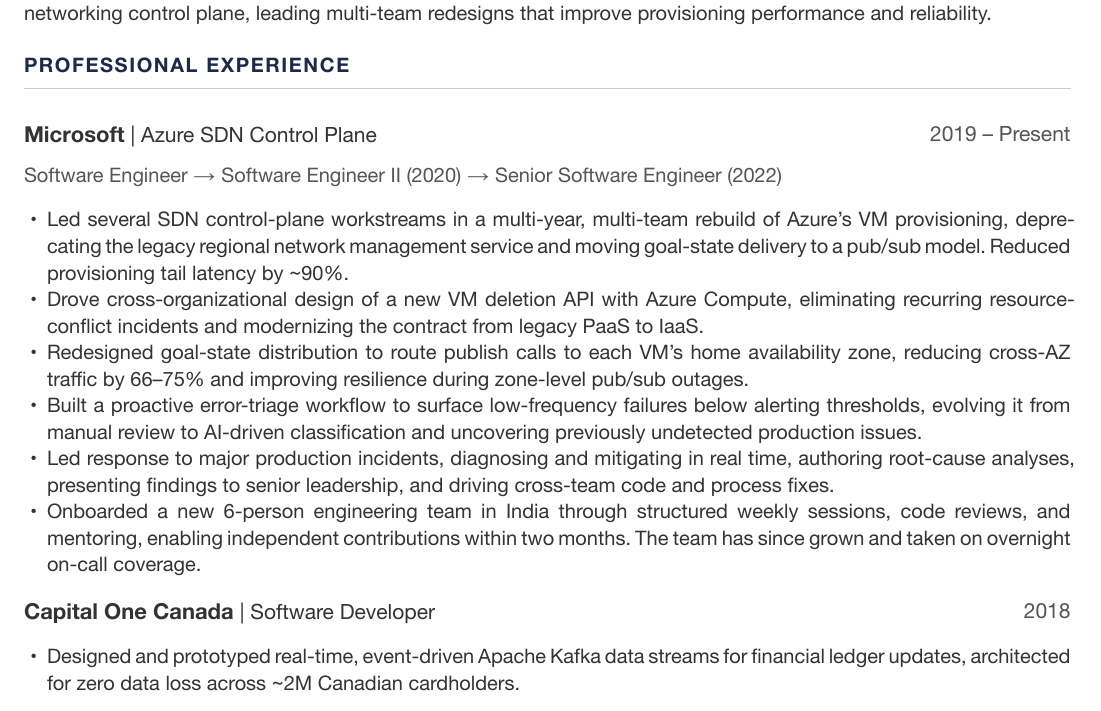
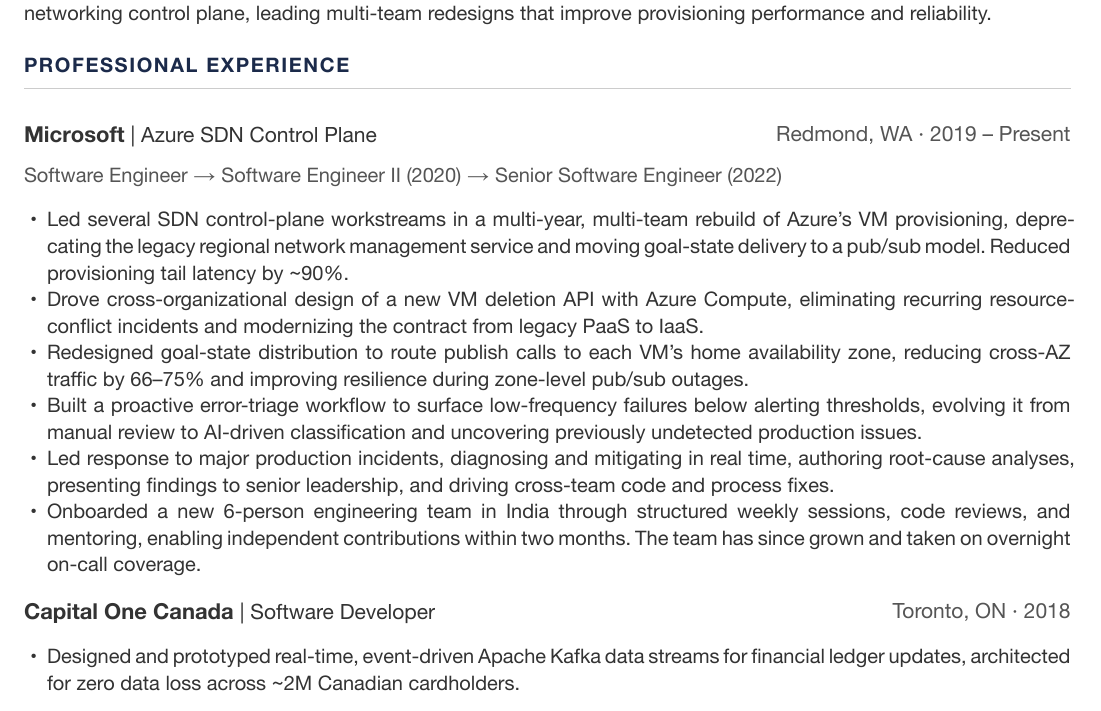
Before and after one commit to jxu093/jxu093.github.io, a Typst document (resume/jerryxuresume.typ): part of the page, cut so that both start at the same text. The pictures show the PDF file resume/jerryxuresume.pdf that the author committed with the source.

Commit message:
Add job locations to experience entries
Show location alongside dates in each role's right-hand metadata line:
Microsoft (Redmond, WA), Capital One and IBM (Toronto, ON). Riding in the
existing dates slot adds the info without extra lines or layout changes.

Co-Authored-By: Claude Opus 4.8 <noreply@anthropic.com>

```diff
--- a/resume/jerryxuresume.typ
+++ b/resume/jerryxuresume.typ
@@ -41,7 +41,7 @@
 
 #section("Professional Experience")
 
-#job("Microsoft", "Azure SDN Control Plane", "2019 – Present")
+#job("Microsoft", "Azure SDN Control Plane", "Redmond, WA · 2019 – Present")
 #v(1pt)
 #text(size: 10pt, fill: rgb("555555"))[Software Engineer → Software Engineer II (2020) → Senior Software Engineer (2022)]
 #v(3pt)
@@ -55,11 +55,11 @@
 - Led response to major production incidents, diagnosing and mitigating in real time, authoring root-cause analyses, presenting findings to senior leadership, and driving cross-team code and process fixes.
 - Onboarded a new 6-person engineering team in India through structured weekly sessions, code reviews, and mentoring, enabling independent contributions within two months. The team has since grown and taken on overnight on-call coverage.
 
-#job("Capital One Canada", "Software Developer", "2018")
+#job("Capital One Canada", "Software Developer", "Toronto, ON · 2018")
 #v(3pt)
 - Designed and prototyped real-time, event-driven Apache Kafka data streams for financial ledger updates, architected for zero data loss across \~2M Canadian cardholders.
 
-#job("IBM", "Software Developer", "2017 – 2018")
+#job("IBM", "Software Developer", "Toronto, ON · 2017 – 2018")
 #v(3pt)
 - Built and maintained Java backend services, with additional work on an Angular frontend, focusing on enterprise-scale data processing, storage reliability, and security practices, including OWASP principles and GDPR compliance.
 
```
Also changed, not shown: resume/jerryxuresume.pdf.
